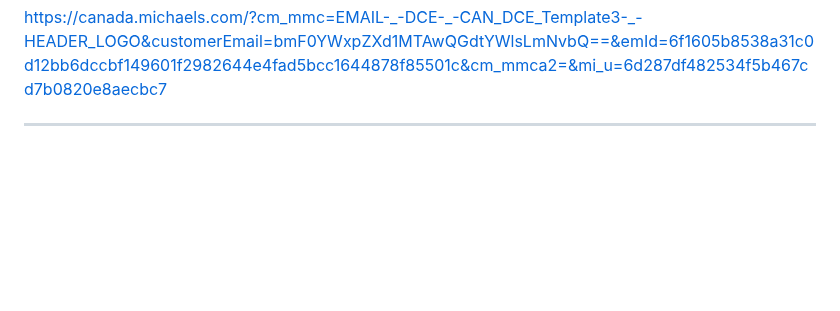
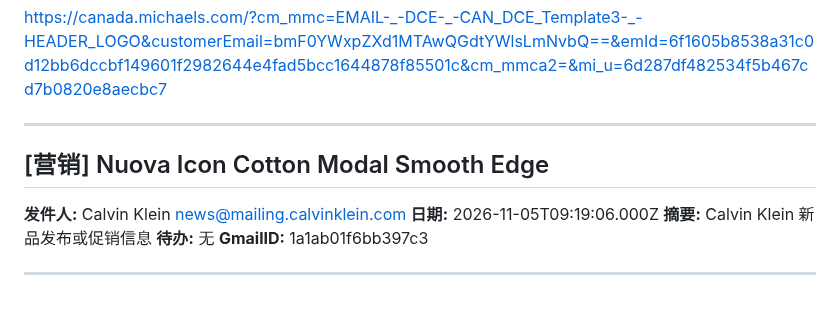
Before and after one commit to frankataix-gif/cathy-fencing, a Markdown page: cathy_data/emails.md, the part around the change. Rendered like a GitHub page; blank space fills up the shorter version.

Commit message:
Append email

```diff
--- a/cathy_data/emails.md
+++ b/cathy_data/emails.md
@@ -3722,3 +3722,16 @@ View in Browser
 https://canada.michaels.com/?cm_mmc=EMAIL-_-DCE-_-CAN_DCE_Template3-_-HEADER_LOGO&customerEmail=bmF0YWxpZXd1MTAwQGdtYWlsLmNvbQ==&emId=6f1605b8538a31c0d12bb6dccbf149601f2982644e4fad5bcc1644878f85501c&cm_mmca2=&mi_u=6d287df482534f5b467cd7b0820e8aecbc7
 
 ---
+
+## [营销] Nuova Icon Cotton Modal Smooth Edge
+
+**发件人:** Calvin Klein <news@mailing.calvinklein.com>
+**日期:** 2026-11-05T09:19:06.000Z
+**摘要:** Calvin Klein 新品发布或促销信息
+**待办:** 无
+**GmailID:** 1a1ab01f6bb397c3
+
+
+
+
+---
```
